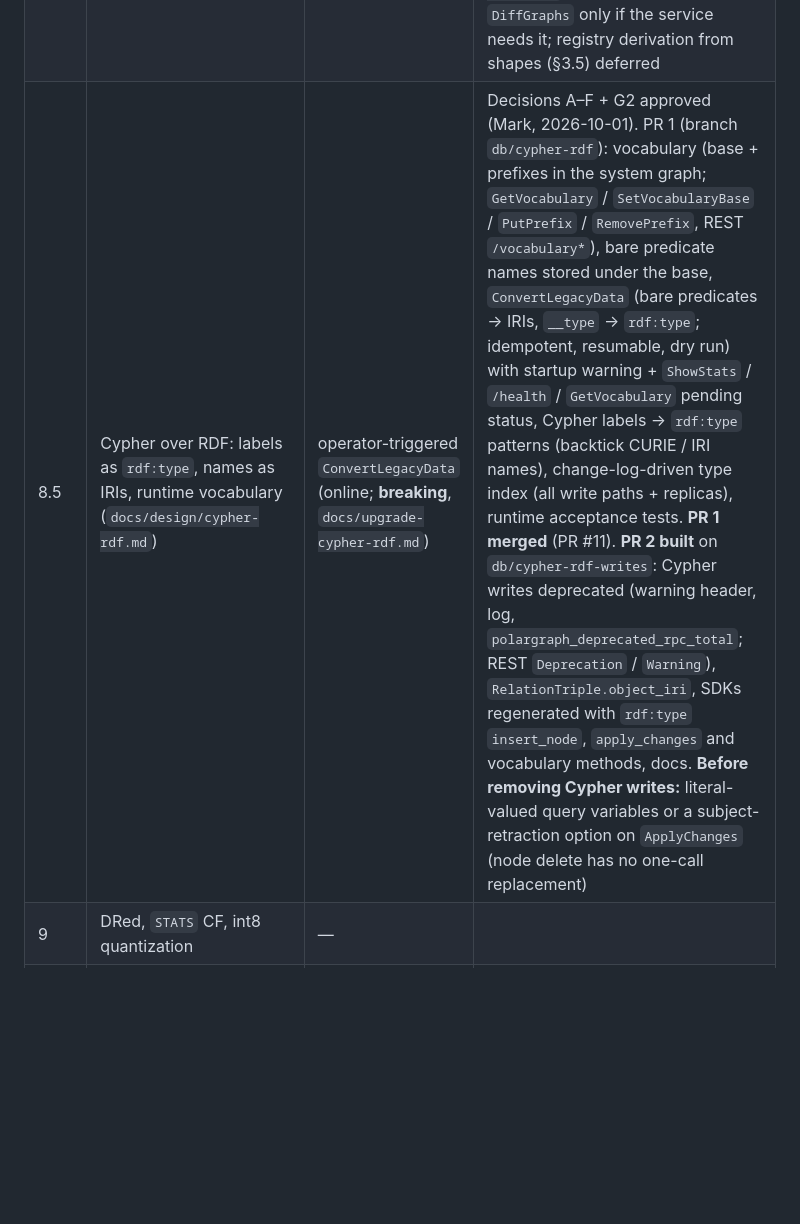
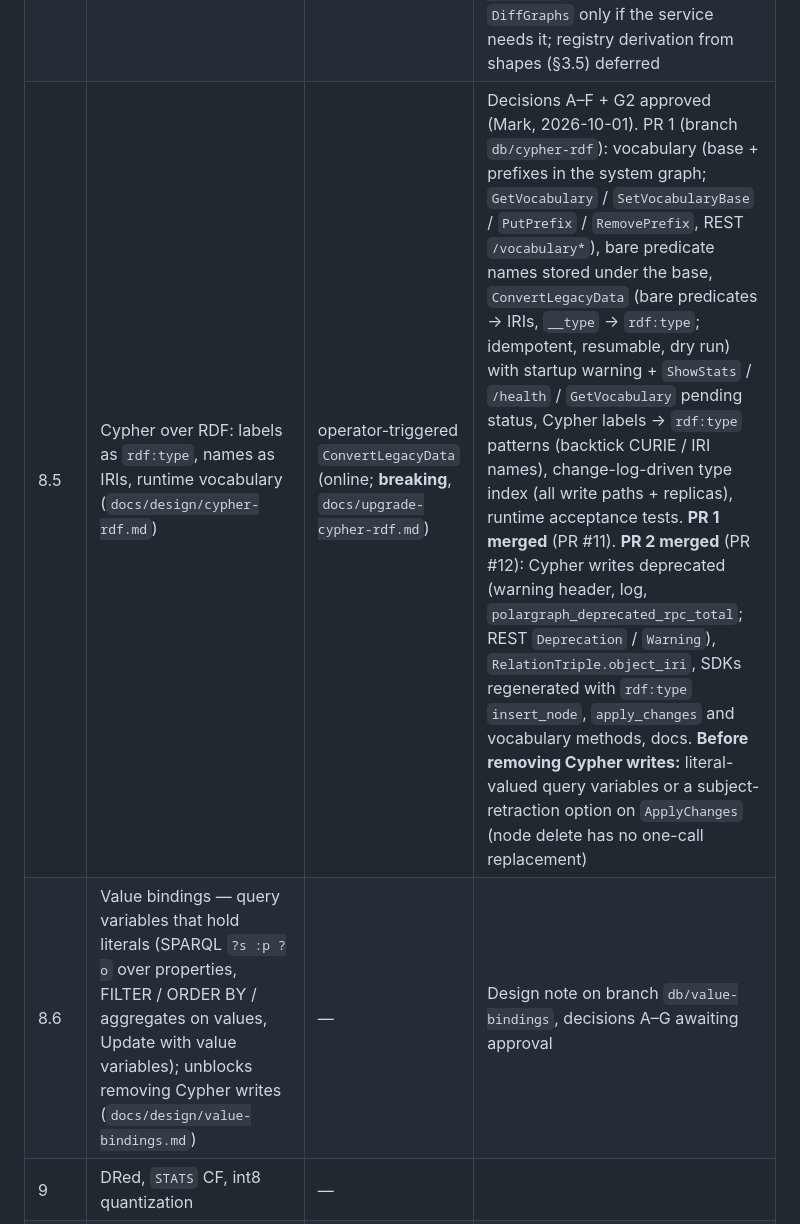
Before and after one commit to devcairn/polargraph, a Markdown page: docs/contxtbroker-platform-plan.md, the part around the change. Rendered like a GitHub page; blank space fills up the shorter version.

Commit message:
docs(design): value bindings — query variables that hold literals (decisions A–G)
Co-Authored-By: Claude Opus 5.5 <noreply@anthropic.com>

```diff
--- a/docs/contxtbroker-platform-plan.md
+++ b/docs/contxtbroker-platform-plan.md
@@ -87,7 +87,8 @@ Recorded after auditing this plan against the code at `849839a`.
 | 6 | Graph-bitmap ACL inside scans (2.8) | — | ✅ merged to main (PR #4, branch `db/ws2-graph-acl`) — decisions in `docs/design/graph-acl.md` (A: always enforced, no flag — breaking, see `docs/upgrade-graph-acl.md`; B–F as proposed). `roaring`; `Snapshot::with_readable_graphs` checked in the scan (quads, text search, annotations, property history, edge ids); grants (`HAS_GRAPH_ACCESS` + `GRAPH_ACCESS_LEVEL` in the system graph) + `GraphAccessIndex`; deny-by-default reads on all query/graph/export RPCs for user callers; vector-hit visibility; write/admin checks; access-control triples + node-ACL RPCs service-only; `GrantGraphAccess` / `RevokeGraphAccess` / `GetGraphAccess`; REST forwards `X-User-Id` everywhere + `/graphs/access`. Limits: user id is client-asserted; vectors aren't graph-scoped on write; operator RPCs and `ResolveIris` don't consult the ACL; one level of group nesting |
 | 7 | `Subscribe` change feed (WS6) | additive `chg` CF | ✅ merged to main (PRs #5 design, #6 code; Docker fix PR #7) — decisions A–G as proposed (`docs/design/change-feed.md`): `chg` change log in each commit batch (author, graph ops, quad versions); `Subscribe` (resume by commit ts, OUT_OF_RANGE below floor, graph / predicate / current-type filters, per-event graph ACL); `--change-retention-secs` (7 days) pruner; REST `GET /subscribe` (SSE). Write cost: +9.5 % WAL bytes, no measurable latency. Not logged: SST import, migrate, materialization, retention, annotations, vectors |
 | 8 | WS3 engine primitives: atomic changeset RPC (`ApplyChanges`), `polargraph-shacl` + `ValidateShapes`, optional `DiffGraphs` | — | **re-scoped 2026-10-01** (Mark): proposals, review, promotion policy and provenance enforcement move to a ContxtBroker service. Decisions A–F approved (`docs/design/proposals-shacl.md`). **8a merged** (PR #9: `ApplyChanges` + REST `POST /changes`). **8b merged** (PR #10, branch `db/ws3-shacl`): `polargraph-shacl` crate (SHACL Core subset, direct evaluation over a dataset + uncommitted overlay), `ValidateShapes` RPC, REST `POST /validate` (JSON / Turtle). **Next:** 8c `DiffGraphs` only if the service needs it; registry derivation from shapes (§3.5) deferred |
-| 8.5 | Cypher over RDF: labels as `rdf:type`, names as IRIs, runtime vocabulary (`docs/design/cypher-rdf.md`) | operator-triggered `ConvertLegacyData` (online; **breaking**, `docs/upgrade-cypher-rdf.md`) | Decisions A–F + G2 approved (Mark, 2026-10-01). PR 1 (branch `db/cypher-rdf`): vocabulary (base + prefixes in the system graph; `GetVocabulary` / `SetVocabularyBase` / `PutPrefix` / `RemovePrefix`, REST `/vocabulary*`), bare predicate names stored under the base, `ConvertLegacyData` (bare predicates → IRIs, `__type` → `rdf:type`; idempotent, resumable, dry run) with startup warning + `ShowStats` / `/health` / `GetVocabulary` pending status, Cypher labels → `rdf:type` patterns (backtick CURIE / IRI names), change-log-driven type index (all write paths + replicas), runtime acceptance tests. **PR 1 merged** (PR #11). **PR 2 built** on `db/cypher-rdf-writes`: Cypher writes deprecated (warning header, log, `polargraph_deprecated_rpc_total`; REST `Deprecation` / `Warning`), `RelationTriple.object_iri`, SDKs regenerated with `rdf:type` `insert_node`, `apply_changes` and vocabulary methods, docs. **Before removing Cypher writes:** literal-valued query variables or a subject-retraction option on `ApplyChanges` (node delete has no one-call replacement) |
+| 8.5 | Cypher over RDF: labels as `rdf:type`, names as IRIs, runtime vocabulary (`docs/design/cypher-rdf.md`) | operator-triggered `ConvertLegacyData` (online; **breaking**, `docs/upgrade-cypher-rdf.md`) | Decisions A–F + G2 approved (Mark, 2026-10-01). PR 1 (branch `db/cypher-rdf`): vocabulary (base + prefixes in the system graph; `GetVocabulary` / `SetVocabularyBase` / `PutPrefix` / `RemovePrefix`, REST `/vocabulary*`), bare predicate names stored under the base, `ConvertLegacyData` (bare predicates → IRIs, `__type` → `rdf:type`; idempotent, resumable, dry run) with startup warning + `ShowStats` / `/health` / `GetVocabulary` pending status, Cypher labels → `rdf:type` patterns (backtick CURIE / IRI names), change-log-driven type index (all write paths + replicas), runtime acceptance tests. **PR 1 merged** (PR #11). **PR 2 merged** (PR #12): Cypher writes deprecated (warning header, log, `polargraph_deprecated_rpc_total`; REST `Deprecation` / `Warning`), `RelationTriple.object_iri`, SDKs regenerated with `rdf:type` `insert_node`, `apply_changes` and vocabulary methods, docs. **Before removing Cypher writes:** literal-valued query variables or a subject-retraction option on `ApplyChanges` (node delete has no one-call replacement) |
+| 8.6 | Value bindings — query variables that hold literals (SPARQL `?s :p ?o` over properties, FILTER / ORDER BY / aggregates on values, Update with value variables); unblocks removing Cypher writes (`docs/design/value-bindings.md`) | — | Design note on branch `db/value-bindings`, decisions A–G awaiting approval |
 | 9 | DRed, `STATS` CF, int8 quantization | — | |
 | F1 | **Follow-up (not scheduled):** verified identity — accept signed identity tokens (JWT from an IdP: issuer, audience, JWKS key rotation, expiry) and derive the caller's user id / groups from verified claims instead of trusting a bare `user_id` / `x-polargraph-user-id` / `X-User-Id`. Needed because the graph ACL (step 6) trusts a client-asserted user id; see `docs/upgrade-graph-acl.md` "trust model" | — | not started |
 
```
Also changed, not shown: docs/design/value-bindings.md (added, +132 -0 lines).
